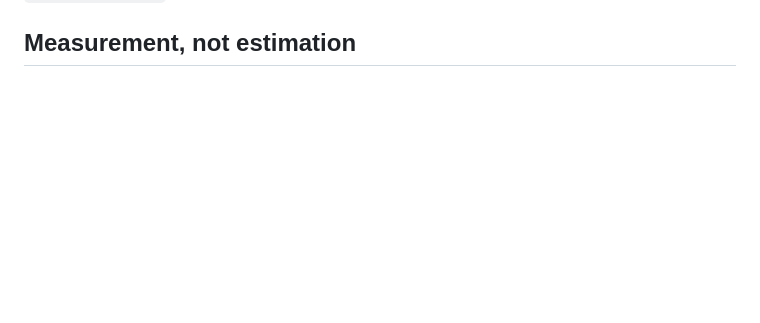
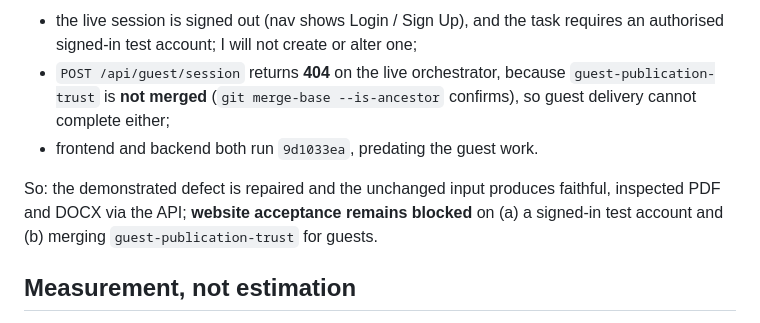
Before and after one commit to aggressor-FZX/Imagination_Resume_Module, a Markdown page: HANDOFF.md, the part around one of its changes. Rendered like a GitHub page; blank space fills up the shorter version.

```diff
--- a/HANDOFF.md
+++ b/HANDOFF.md
@@ -212,3 +288,13 @@ next one to trace, and it is now measurable rather than hypothetical.
+- the live session is signed out (nav shows Login / Sign Up), and the task
+  requires an authorised signed-in test account; I will not create or alter one;
+- `POST /api/guest/session` returns **404** on the live orchestrator, because
+  `guest-publication-trust` is **not merged** (`git merge-base --is-ancestor`
+  confirms), so guest delivery cannot complete either;
+- frontend and backend both run `9d1033ea`, predating the guest work.
+
+So: the demonstrated defect is repaired and the unchanged input produces faithful,
+inspected PDF and DOCX via the API; **website acceptance remains blocked** on
+(a) a signed-in test account and (b) merging `guest-publication-trust` for guests.
 
 ## Measurement, not estimation
 
```
Also changed, not shown: other parts of HANDOFF.md (+76 -0 lines).
